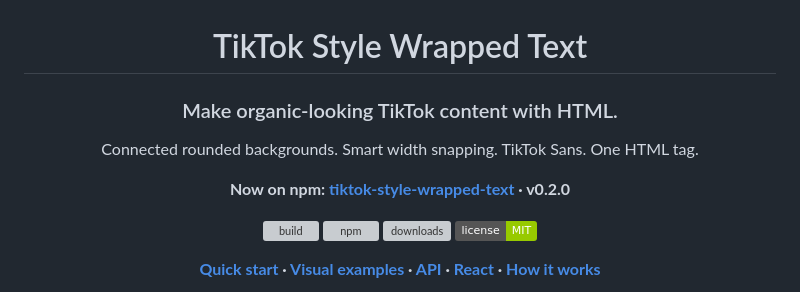
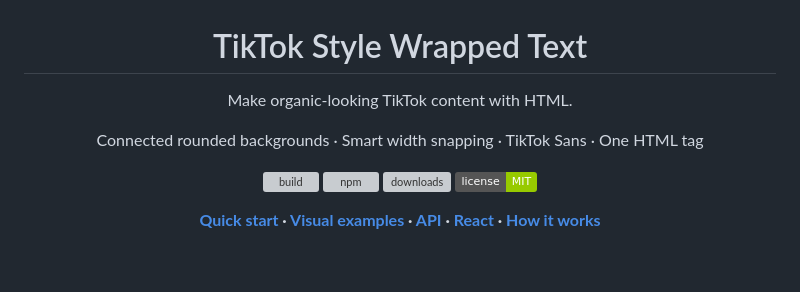
Before and after one commit to Amargol/tiktok-style-wrapped-text, a Markdown page: README.md, the part around the change. Drawn GitHub-style; badges without logos; blank space fills up the shorter version; grey boxes are pictures that could not be loaded.

Commit message:
Simplify README header around badges

```diff
--- a/README.md
+++ b/README.md
@@ -2,11 +2,9 @@
 
 # TikTok Style Wrapped Text
 
-### Make organic-looking TikTok content with HTML.
+Make organic-looking TikTok content with HTML.
 
-Connected rounded backgrounds. Smart width snapping. TikTok Sans. One HTML tag.
-
-**Now on npm: [tiktok-style-wrapped-text](https://www.npmjs.com/package/tiktok-style-wrapped-text) · v0.2.0**
+Connected rounded backgrounds · Smart width snapping · TikTok Sans · One HTML tag
 
 <p align="center">
   <a href="https://github.com/Amargol/tiktok-style-wrapped-text/actions/workflows/publish.yml"><img alt="build" src="https://img.shields.io/github/actions/workflow/status/Amargol/tiktok-style-wrapped-text/publish.yml?branch=main&label=build"></a>
```
